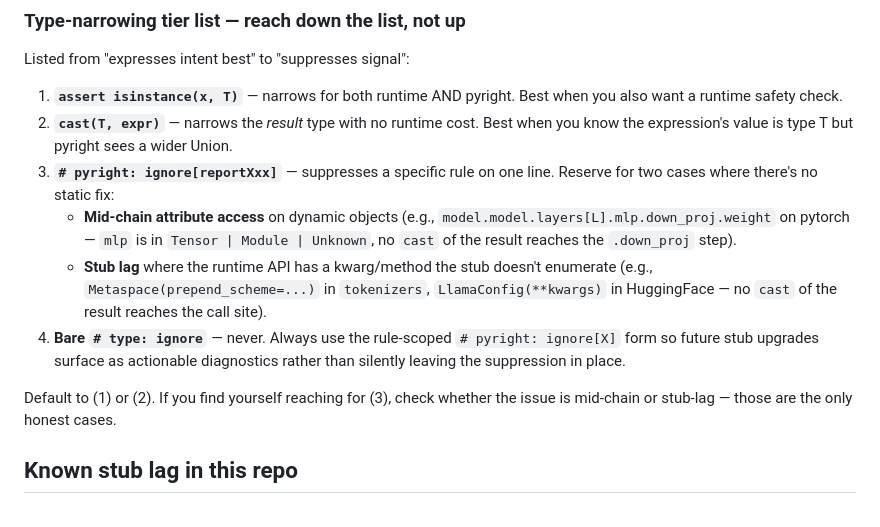
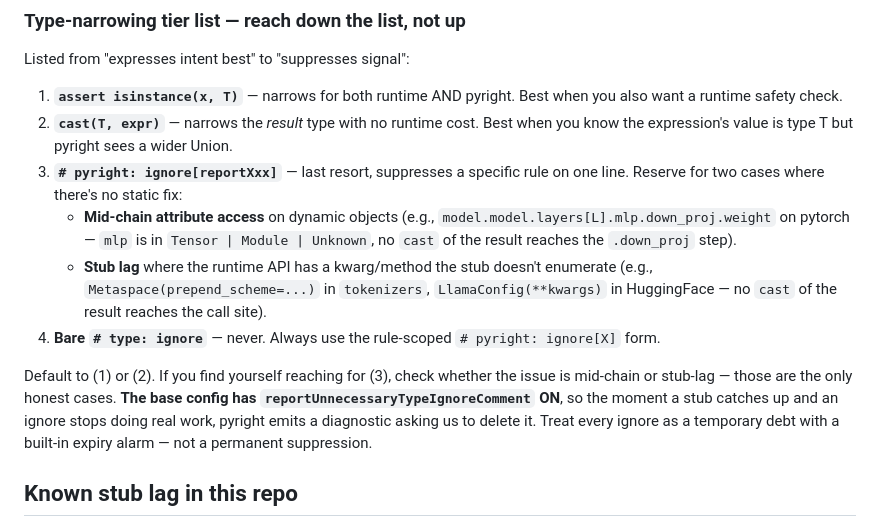
Before and after one commit to skothr/llm, a Markdown page: CLAUDE.md, the part around the change. Rendered like a GitHub page.

Commit message:
docs(CLAUDE.md): tighten ignore-hint guidance, note expiry-alarm config
Cross-reference the new global-base setting that keeps
`reportUnnecessaryTypeIgnoreComment` ON. Every `# pyright: ignore[X]`
now carries a built-in expiry diagnostic — pyright surfaces stale
ignores the moment a stub catches up, so we delete them in five
seconds instead of accumulating debt that requires a manual sweep
later (cf. commit d454d5d, which removed 49 stale ignores by hand).

Reframe tier 3 of the type-narrowing list as "last resort" with the
auto-expiry rationale attached. Mid-chain pytorch access and genuine
stub lag remain the only honest cases for ignores.

```diff
--- a/CLAUDE.md
+++ b/CLAUDE.md
@@ -170,12 +170,12 @@ Listed from "expresses intent best" to "suppresses signal":
 
 1. **`assert isinstance(x, T)`** — narrows for both runtime AND pyright. Best when you also want a runtime safety check.
 2. **`cast(T, expr)`** — narrows the *result* type with no runtime cost. Best when you know the expression's value is type T but pyright sees a wider Union.
-3. **`# pyright: ignore[reportXxx]`** — suppresses a specific rule on one line. Reserve for two cases where there's no static fix:
+3. **`# pyright: ignore[reportXxx]`** — last resort, suppresses a specific rule on one line. Reserve for two cases where there's no static fix:
    - **Mid-chain attribute access** on dynamic objects (e.g., `model.model.layers[L].mlp.down_proj.weight` on pytorch — `mlp` is in `Tensor | Module | Unknown`, no `cast` of the result reaches the `.down_proj` step).
    - **Stub lag** where the runtime API has a kwarg/method the stub doesn't enumerate (e.g., `Metaspace(prepend_scheme=...)` in `tokenizers`, `LlamaConfig(**kwargs)` in HuggingFace — no `cast` of the result reaches the call site).
-4. **Bare `# type: ignore`** — never. Always use the rule-scoped `# pyright: ignore[X]` form so future stub upgrades surface as actionable diagnostics rather than silently leaving the suppression in place.
+4. **Bare `# type: ignore`** — never. Always use the rule-scoped `# pyright: ignore[X]` form.
 
-Default to (1) or (2). If you find yourself reaching for (3), check whether the issue is mid-chain or stub-lag — those are the only honest cases.
+Default to (1) or (2). If you find yourself reaching for (3), check whether the issue is mid-chain or stub-lag — those are the only honest cases. **The base config has `reportUnnecessaryTypeIgnoreComment` ON**, so the moment a stub catches up and an ignore stops doing real work, pyright emits a diagnostic asking us to delete it. Treat every ignore as a temporary debt with a built-in expiry alarm — not a permanent suppression.
 
 ## Known stub lag in this repo
 
```
